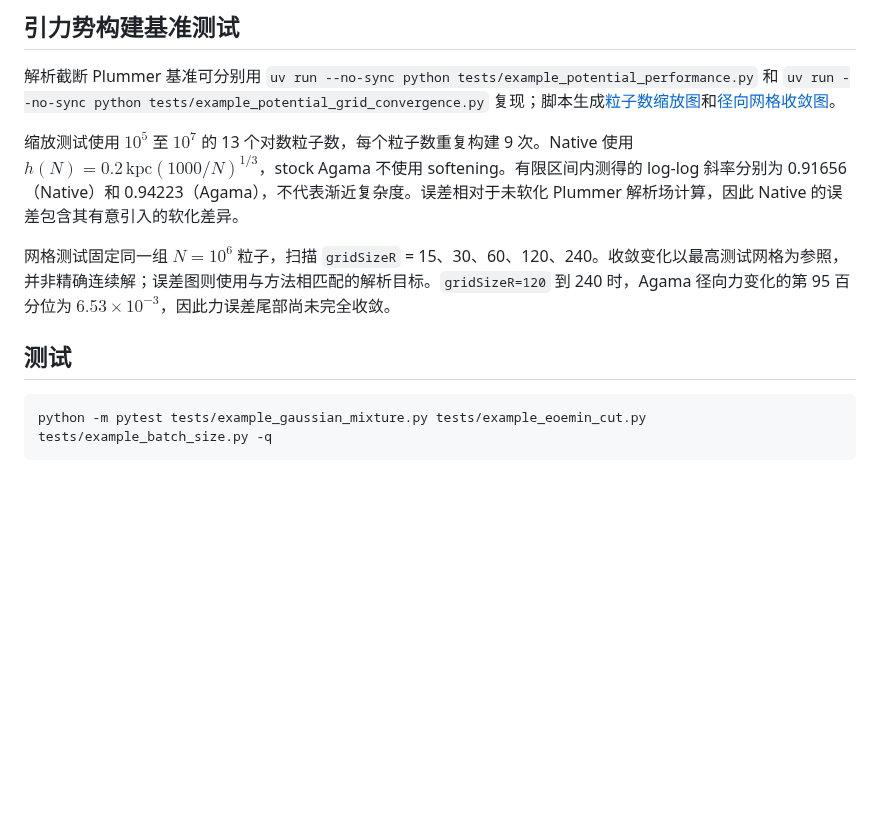
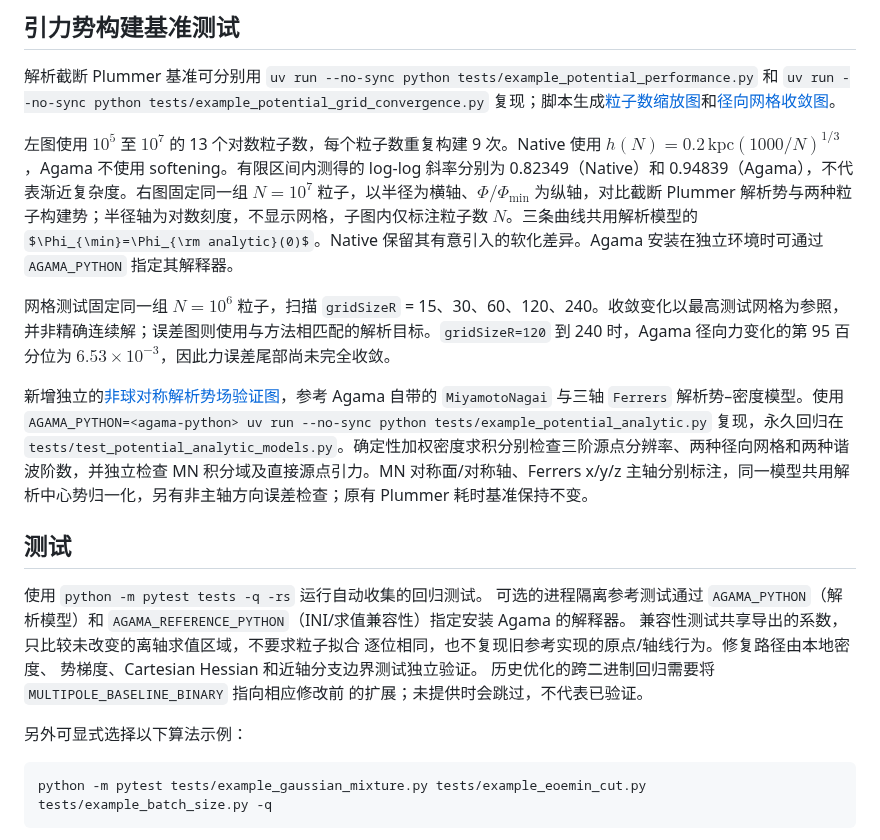
Before and after one commit to quadrup1efish/kinematic-decompose, a Markdown page: README.zh-CN.md, the part around the change. GitHub-like rendering; some formulas as TeX source; blank space fills up the shorter version.

````diff
--- a/README.zh-CN.md
+++ b/README.zh-CN.md
@@ -268,11 +268,24 @@ $$S = \frac{k\,d^2}{\varepsilon^2}, \qquad \varepsilon = 0.05\ \text{（TV 误
 
 解析截断 Plummer 基准可分别用 `uv run --no-sync python tests/example_potential_performance.py` 和 `uv run --no-sync python tests/example_potential_grid_convergence.py` 复现；脚本生成[粒子数缩放图](images/potential_performance_scaling.png)和[径向网格收敛图](images/potential_grid_convergence.png)。
 
-缩放测试使用 $10^5$ 至 $10^7$ 的 13 个对数粒子数，每个粒子数重复构建 9 次。Native 使用 $h(N)=0.2\,\mathrm{kpc}(1000/N)^{1/3}$，stock Agama 不使用 softening。有限区间内测得的 log-log 斜率分别为 0.91656（Native）和 0.94223（Agama），不代表渐近复杂度。误差相对于未软化 Plummer 解析场计算，因此 Native 的误差包含其有意引入的软化差异。
+左图使用 $10^5$ 至 $10^7$ 的 13 个对数粒子数，每个粒子数重复构建 9 次。Native 使用 $h(N)=0.2\,\mathrm{kpc}(1000/N)^{1/3}$，Agama 不使用 softening。有限区间内测得的 log-log 斜率分别为 0.82349（Native）和 0.94839（Agama），不代表渐近复杂度。右图固定同一组 $N=10^7$ 粒子，以半径为横轴、$\Phi/\Phi_{\min}$ 为纵轴，对比截断 Plummer 解析势与两种粒子构建势；半径轴为对数刻度，不显示网格，子图内仅标注粒子数 $N$。三条曲线共用解析模型的 $\Phi_{\min}=\Phi_{\rm analytic}(0)$。Native 保留其有意引入的软化差异。Agama 安装在独立环境时可通过 `AGAMA_PYTHON` 指定其解释器。
 
 网格测试固定同一组 $N=10^6$ 粒子，扫描 `gridSizeR` = 15、30、60、120、240。收敛变化以最高测试网格为参照，并非精确连续解；误差图则使用与方法相匹配的解析目标。`gridSizeR=120` 到 240 时，Agama 径向力变化的第 95 百分位为 $6.53\times10^{-3}$，因此力误差尾部尚未完全收敛。
 
+新增独立的[非球对称解析势场验证图](images/potential_analytic_models.png)，参考 Agama 自带的 `MiyamotoNagai` 与三轴 `Ferrers` 解析势–密度模型。使用 `AGAMA_PYTHON=<agama-python> uv run --no-sync python tests/example_potential_analytic.py` 复现，永久回归在 `tests/test_potential_analytic_models.py`。确定性加权密度求积分别检查三阶源点分辨率、两种径向网格和两种谐波阶数，并独立检查 MN 积分域及直接源点引力。MN 对称面/对称轴、Ferrers x/y/z 主轴分别标注，同一模型共用解析中心势归一化，另有非主轴方向误差检查；原有 Plummer 耗时基准保持不变。
+
 ## 测试
+
+使用 `python -m pytest tests -q -rs` 运行自动收集的回归测试。
+可选的进程隔离参考测试通过 `AGAMA_PYTHON`（解析模型）和
+`AGAMA_REFERENCE_PYTHON`（INI/求值兼容性）指定安装 Agama 的解释器。
+兼容性测试共享导出的系数，只比较未改变的离轴求值区域，不要求粒子拟合
+逐位相同，也不复现旧参考实现的原点/轴线行为。修复路径由本地密度、
+势梯度、Cartesian Hessian 和近轴分支边界测试独立验证。
+历史优化的跨二进制回归需要将 `MULTIPOLE_BASELINE_BINARY` 指向相应修改前
+的扩展；未提供时会跳过，不代表已验证。
+
+另外可显式选择以下算法示例：
 
 ```bash
 python -m pytest tests/example_gaussian_mixture.py tests/example_eoemin_cut.py tests/example_batch_size.py -q
````
Also changed, not shown: README.md (+16 -1 lines), data_truth/potential_profile_comparison.md (deleted, +0 -10 lines), notes/potential_profile_comparison.md (deleted, +0 -7 lines), images/potential_analytic_models.png (added), images/potential_performance_scaling.png, 7 other files.
